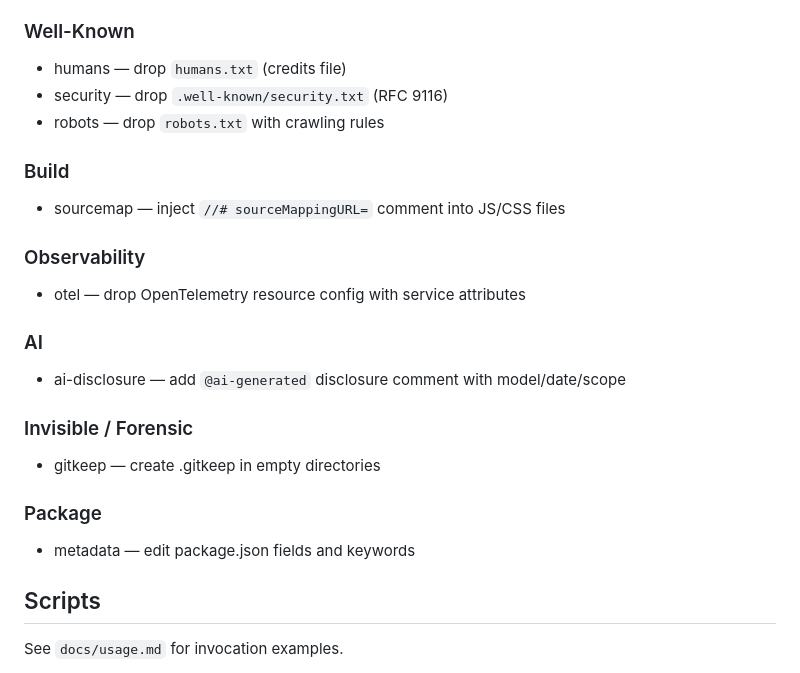
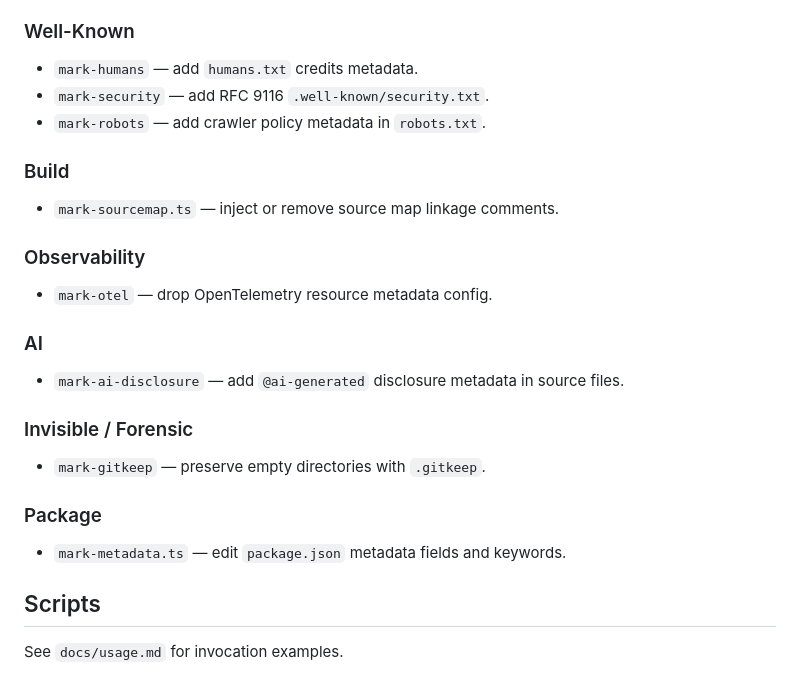
Before and after one commit to Milian0402/make-a-mark, a Markdown page: README.md, the part around one of its changes. Drawn GitHub-style.

```diff
--- a/README.md
+++ b/README.md
@@ -74,23 +76,23 @@ Then use:
 
 ### Well-Known
-- humans — drop `humans.txt` (credits file)
-- security — drop `.well-known/security.txt` (RFC 9116)
-- robots — drop `robots.txt` with crawling rules
+- `mark-humans` — add `humans.txt` credits metadata.
+- `mark-security` — add RFC 9116 `.well-known/security.txt`.
+- `mark-robots` — add crawler policy metadata in `robots.txt`.
 
 ### Build
-- sourcemap — inject `//# sourceMappingURL=` comment into JS/CSS files
+- `mark-sourcemap.ts` — inject or remove source map linkage comments.
 
 ### Observability
-- otel — drop OpenTelemetry resource config with service attributes
+- `mark-otel` — drop OpenTelemetry resource metadata config.
 
 ### AI
-- ai-disclosure — add `@ai-generated` disclosure comment with model/date/scope
+- `mark-ai-disclosure` — add `@ai-generated` disclosure metadata in source files.
 
 ### Invisible / Forensic
-- gitkeep — create .gitkeep in empty directories
+- `mark-gitkeep` — preserve empty directories with `.gitkeep`.
 
 ### Package
-- metadata — edit package.json fields and keywords
+- `mark-metadata.ts` — edit `package.json` metadata fields and keywords.
 
 ## Scripts
 
```
Also changed, not shown: other parts of README.md (+38 -36 lines).
